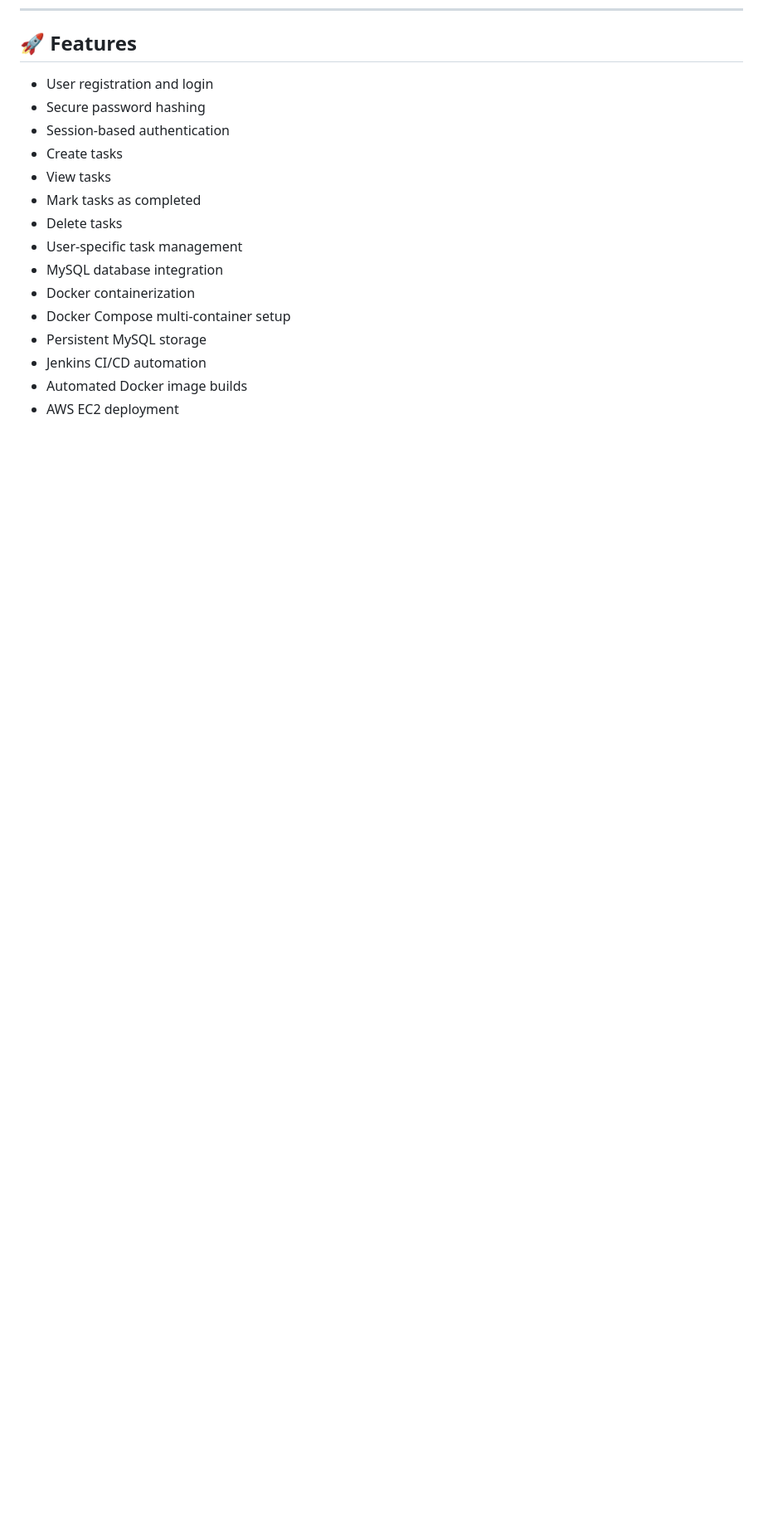
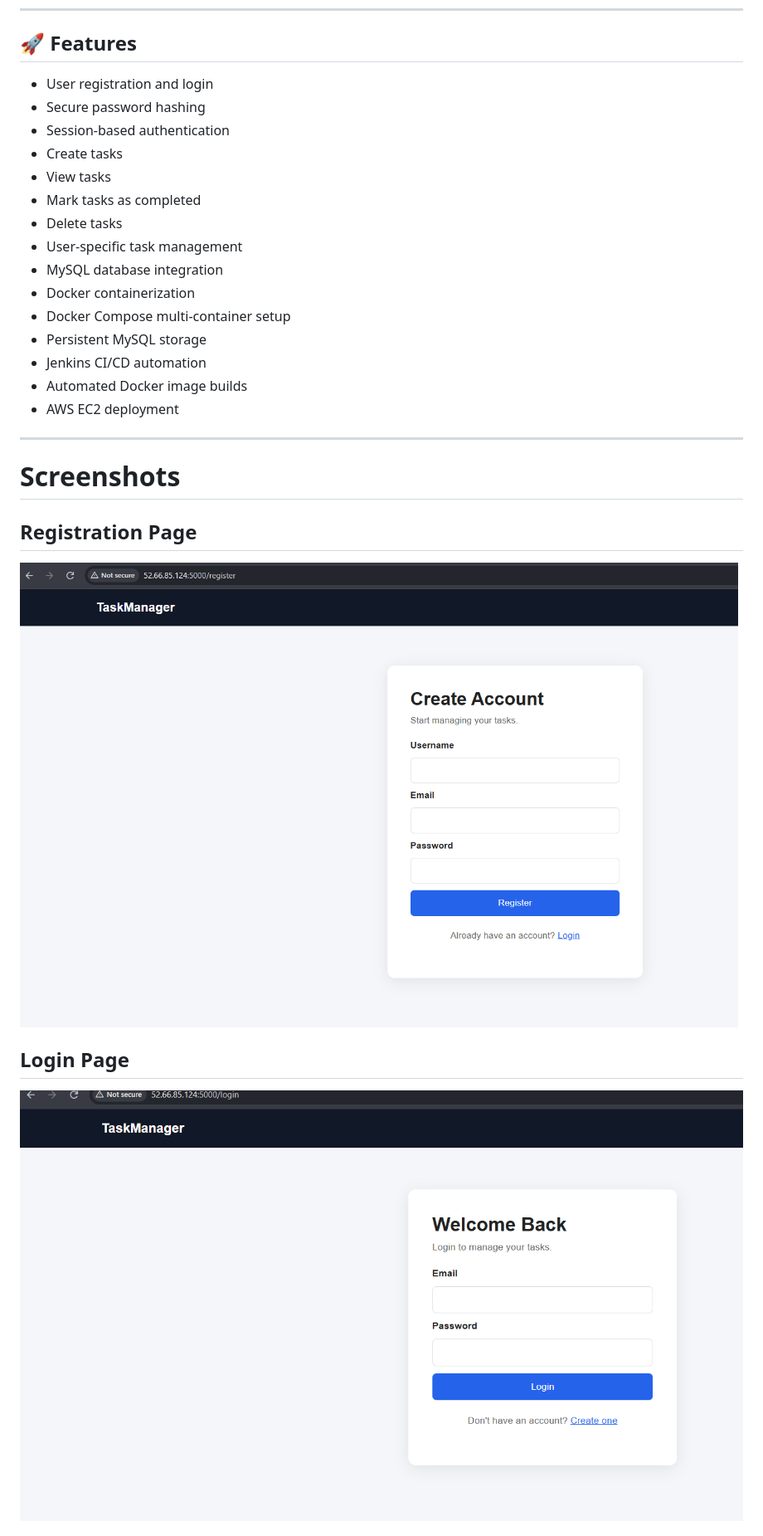
Before and after one commit to samidha1-1/task-manager-app, a Markdown page: README.md, the part around one of its changes. Shown at 83% size. Rendered like a GitHub page; blank space fills up the shorter version.

```diff
--- a/README.md
+++ b/README.md
@@ -23,3 +23,18 @@ This project demonstrates application development, database integration, contain
 - Jenkins CI/CD automation
 - Automated Docker image builds
 - AWS EC2 deployment
+
+---
+
+# Screenshots
+
+## Registration Page
+
+![Registration Page](screenshots/registration-page.png)
+
+
+## Login Page
+
+![Login Page](screenshots/login=page.png)
+
+
```
Also changed, not shown: other parts of README.md (+8 -0 lines).
